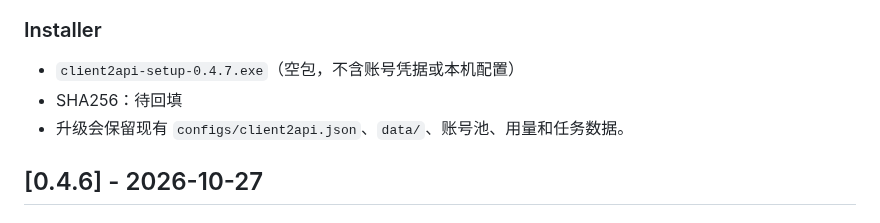
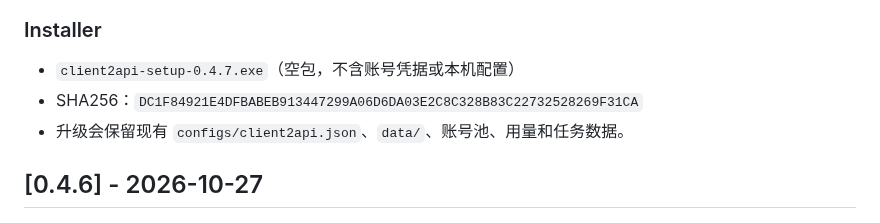
Before and after one commit to Cvencent/client2api, a Markdown page: CHANGELOG.md, the part around the change. Drawn GitHub-style.

Commit message:
docs(changelog): record installer sha256 for v0.4.7

```diff
--- a/CHANGELOG.md
+++ b/CHANGELOG.md
@@ -31,7 +31,7 @@
 ### Installer
 
 - `client2api-setup-0.4.7.exe`（空包，不含账号凭据或本机配置）
-- SHA256：待回填
+- SHA256：`DC1F84921E4DFBABEB913447299A06D6DA03E2C8C328B83C22732528269F31CA`
 - 升级会保留现有 `configs/client2api.json`、`data/`、账号池、用量和任务数据。
 
 ## [0.4.6] - 2026-10-27
```
